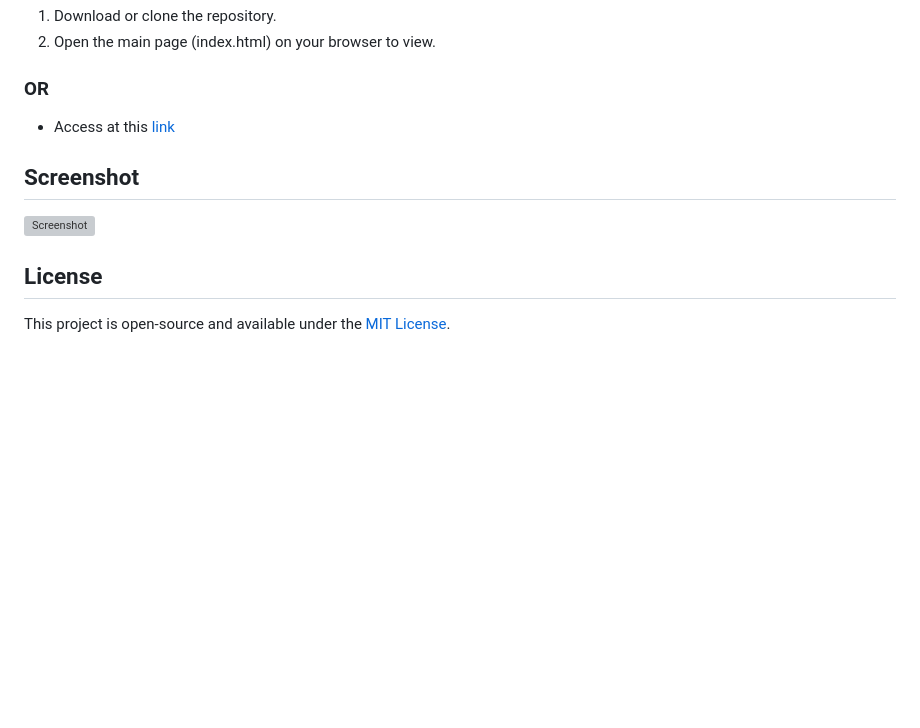
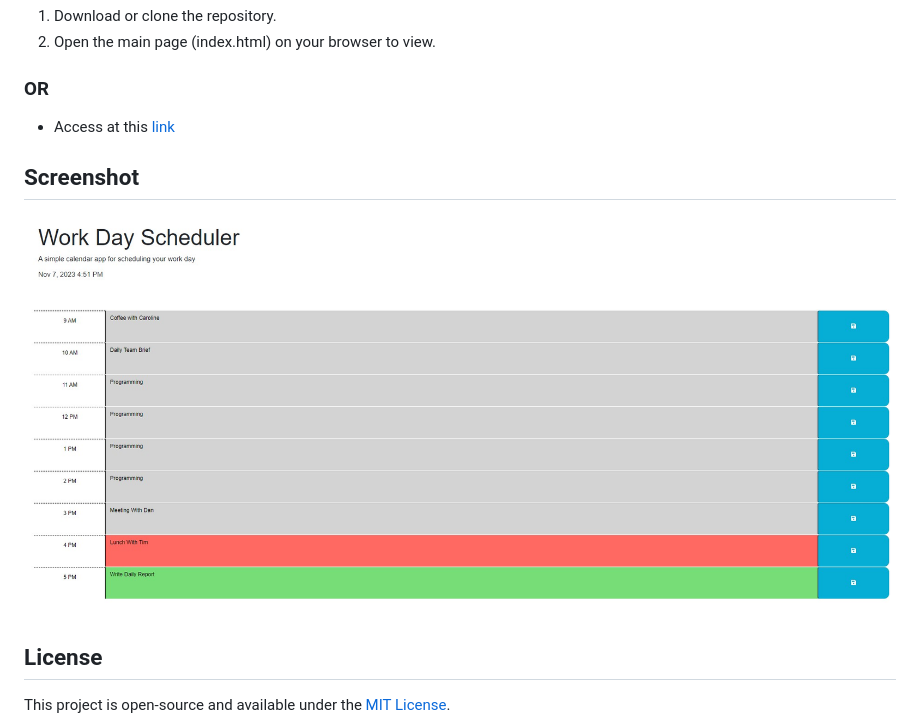
Before and after one commit to bskor66/work-day-scheduler, a Markdown page: README.md, the part around the change printed below. GitHub-like rendering; pictures changed too: img/Screenshot_1.jpg (added); blank space fills up the shorter version; grey boxes are pictures that could not be loaded.

Commit message:
added link and ss to readme

```diff
--- a/README.md
+++ b/README.md
@@ -33,7 +33,7 @@ The Work Day Scheduler is a simple calendar application that allows a user to sa
 
 ## Screenshot
 
-![Screenshot](./assets/img/Screenshot_1.jpg)
+![Screenshot](./img/Screenshot_1.jpg)
 
 ## License
 
```
Also changed, not shown: other parts of README.md (+1 -1 lines).
